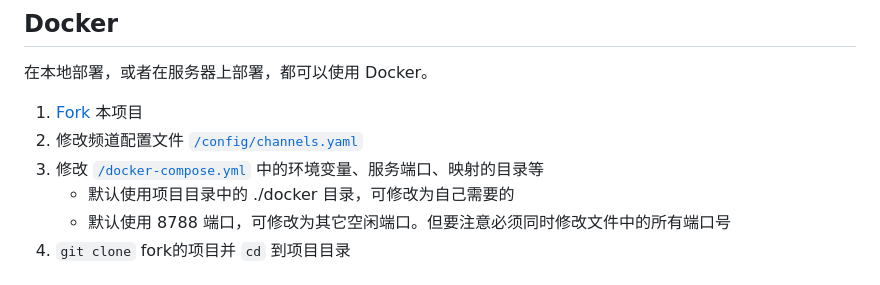
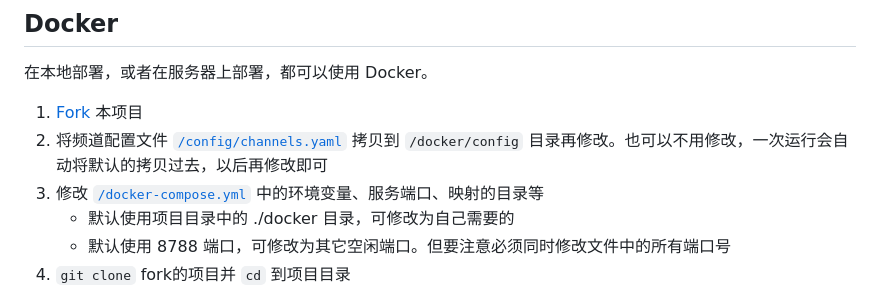
Before and after one commit to riverscn/epghub, a Markdown page: README.md, the part around the change. Rendered like a GitHub page.

Commit message:
Update README.md
Change docker chennels.yaml usage.

```diff
--- a/README.md
+++ b/README.md
@@ -38,7 +38,7 @@ Demo: [演示地址](https://demo.epghub.com/)
 在本地部署，或者在服务器上部署，都可以使用 Docker。
 
 1. [Fork](https://github.com/riverscn/epghub/fork) 本项目
-2. 修改频道配置文件 [`/config/channels.yaml`](/config/channels.yaml)
+2. 将频道配置文件 [`/config/channels.yaml`](/config/channels.yaml) 拷贝到 `/docker/config` 目录再修改。也可以不用修改，一次运行会自动将默认的拷贝过去，以后再修改即可
 3. 修改 [`/docker-compose.yml`](/docker-compose.yml) 中的环境变量、服务端口、映射的目录等
    - 默认使用项目目录中的 ./docker 目录，可修改为自己需要的
    - 默认使用 8788 端口，可修改为其它空闲端口。但要注意必须同时修改文件中的所有端口号
```
